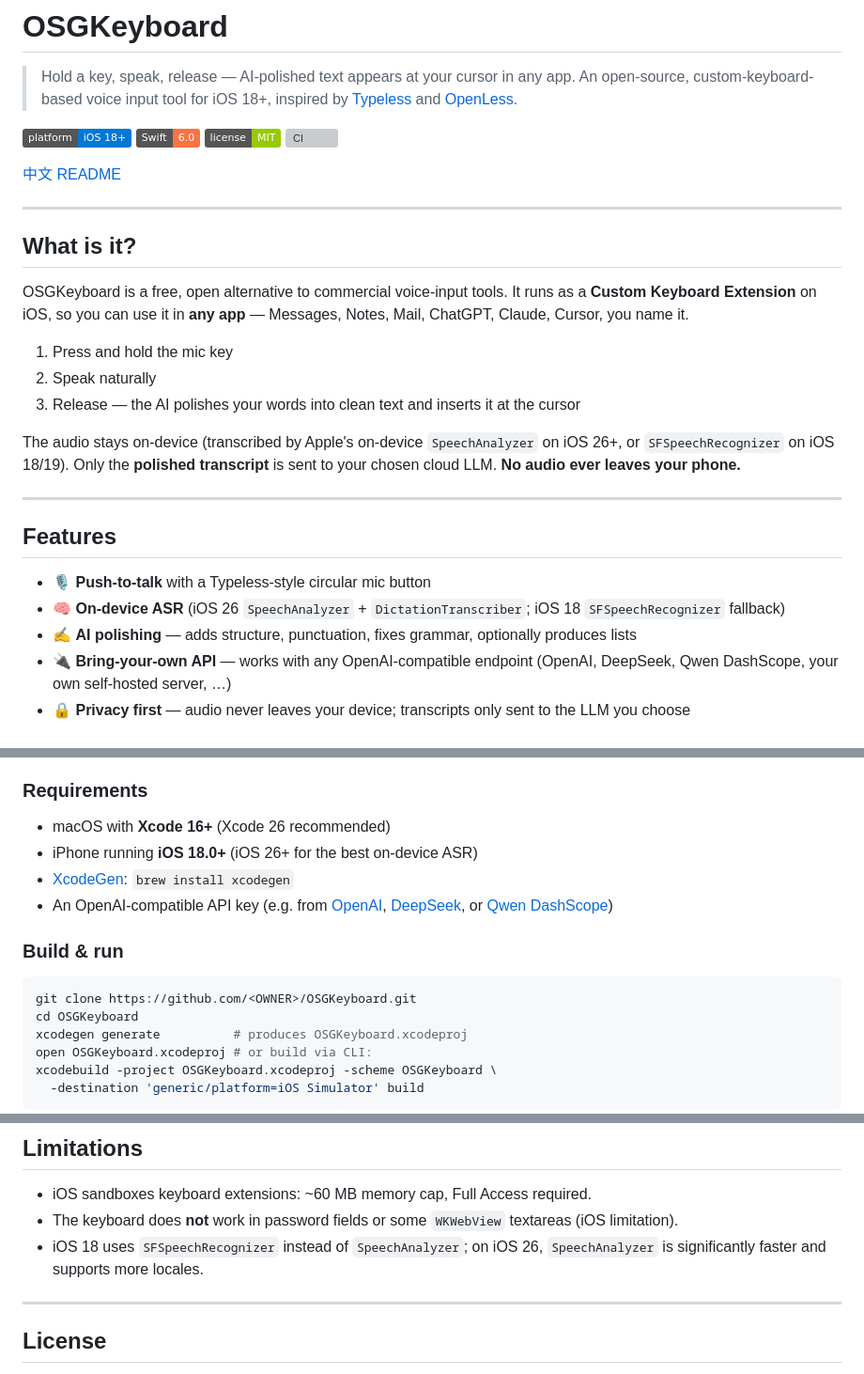
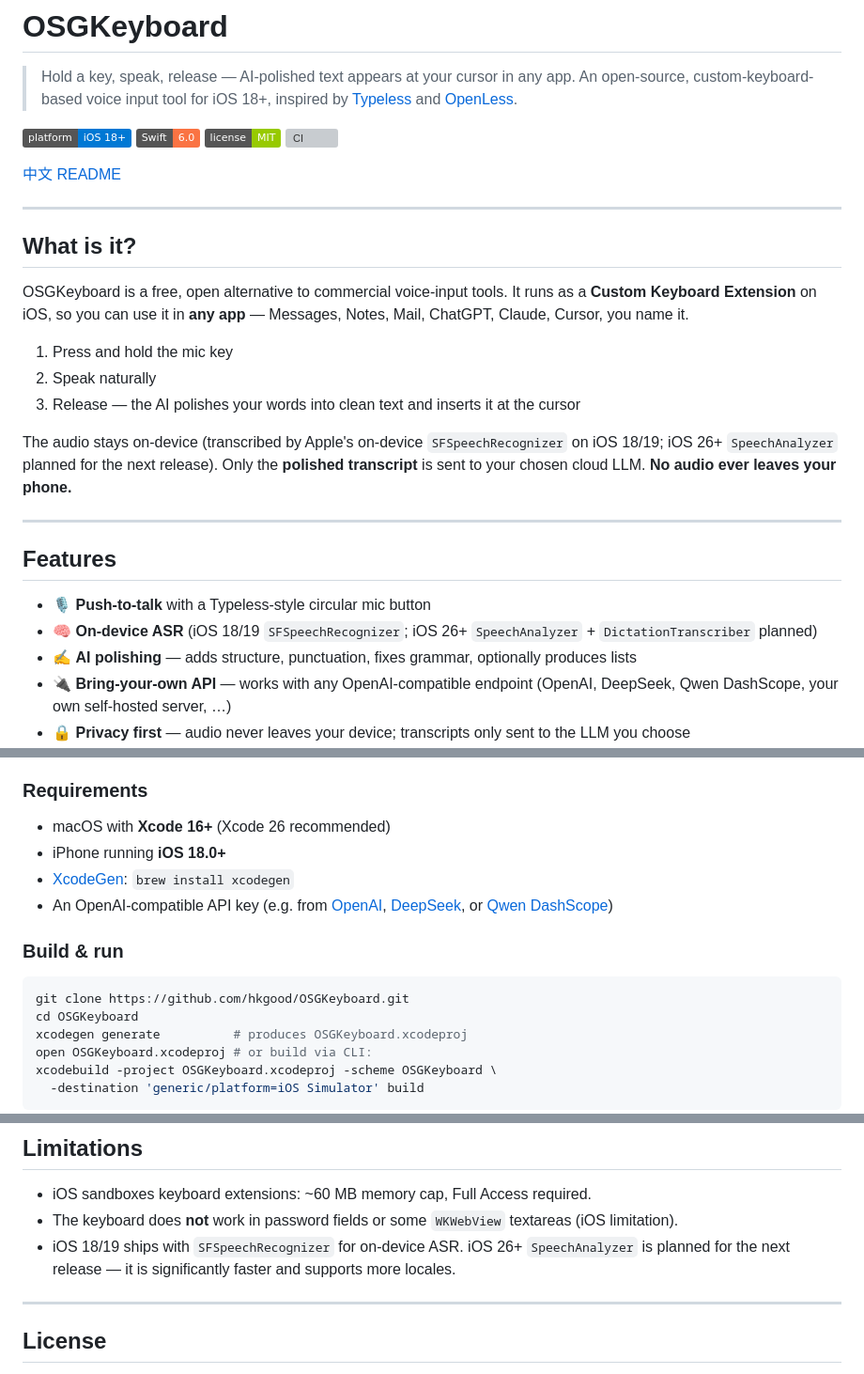
Before and after one commit to hkgood/OSGKeyboard, a Markdown page: README.md, 3 parts joined by grey strips. Shown at 94% size. Drawn GitHub-style; badges without logos; grey boxes are pictures that could not be loaded.

````diff
--- a/README.md
+++ b/README.md
@@ -20,14 +20,14 @@ OSGKeyboard is a free, open alternative to commercial voice-input tools. It runs
 2. Speak naturally
 3. Release — the AI polishes your words into clean text and inserts it at the cursor
 
-The audio stays on-device (transcribed by Apple's on-device `SpeechAnalyzer` on iOS 26+, or `SFSpeechRecognizer` on iOS 18/19). Only the **polished transcript** is sent to your chosen cloud LLM. **No audio ever leaves your phone.**
+The audio stays on-device (transcribed by Apple's on-device `SFSpeechRecognizer` on iOS 18/19; iOS 26+ `SpeechAnalyzer` planned for the next release). Only the **polished transcript** is sent to your chosen cloud LLM. **No audio ever leaves your phone.**
 
 ---
 
 ## Features
 
 - 🎙 **Push-to-talk** with a Typeless-style circular mic button
-- 🧠 **On-device ASR** (iOS 26 `SpeechAnalyzer` + `DictationTranscriber`; iOS 18 `SFSpeechRecognizer` fallback)
+- 🧠 **On-device ASR** (iOS 18/19 `SFSpeechRecognizer`; iOS 26+ `SpeechAnalyzer` + `DictationTranscriber` planned)
 - ✍️ **AI polishing** — adds structure, punctuation, fixes grammar, optionally produces lists
 - 🔌 **Bring-your-own API** — works with any OpenAI-compatible endpoint (OpenAI, DeepSeek, Qwen DashScope, your own self-hosted server, …)
 - 🔒 **Privacy first** — audio never leaves your device; transcripts only sent to the LLM you choose
@@ -41,14 +41,14 @@ The audio stays on-device (transcribed by Apple's on-device `SpeechAnalyzer` on
 ### Requirements
 
 - macOS with **Xcode 16+** (Xcode 26 recommended)
-- iPhone running **iOS 18.0+** (iOS 26+ for the best on-device ASR)
+- iPhone running **iOS 18.0+**
 - [XcodeGen](https://github.com/yonaskolb/XcodeGen): `brew install xcodegen`
 - An OpenAI-compatible API key (e.g. from [OpenAI](https://platform.openai.com/api-keys), [DeepSeek](https://platform.deepseek.com/api_keys), or [Qwen DashScope](https://dashscope.console.aliyun.com/apiKey))
 
 ### Build & run
 
 ```bash
-git clone https://github.com/<OWNER>/OSGKeyboard.git
+git clone https://github.com/hkgood/OSGKeyboard.git
 cd OSGKeyboard
 xcodegen generate          # produces OSGKeyboard.xcodeproj
 open OSGKeyboard.xcodeproj # or build via CLI:
@@ -132,7 +132,7 @@ That's it. No other code changes required.
 
 - iOS sandboxes keyboard extensions: ~60 MB memory cap, Full Access required.
 - The keyboard does **not** work in password fields or some `WKWebView` textareas (iOS limitation).
-- iOS 18 uses `SFSpeechRecognizer` instead of `SpeechAnalyzer`; on iOS 26, `SpeechAnalyzer` is significantly faster and supports more locales.
+- iOS 18/19 ships with `SFSpeechRecognizer` for on-device ASR. iOS 26+ `SpeechAnalyzer` is planned for the next release — it is significantly faster and supports more locales.
 
 ---
 
````
Also changed, not shown: other parts of README.md (+2 -2 lines), README.zh.md (+4 -4 lines).
